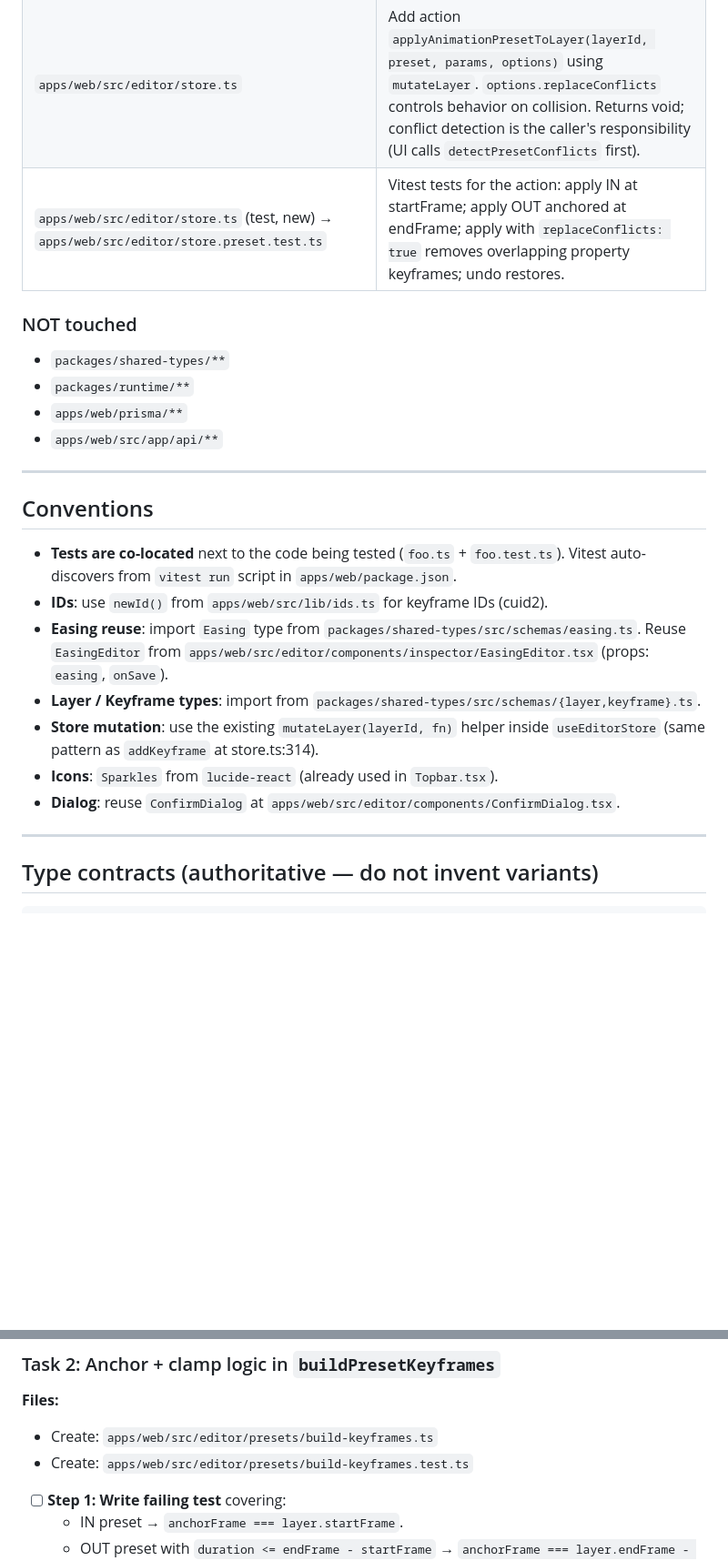
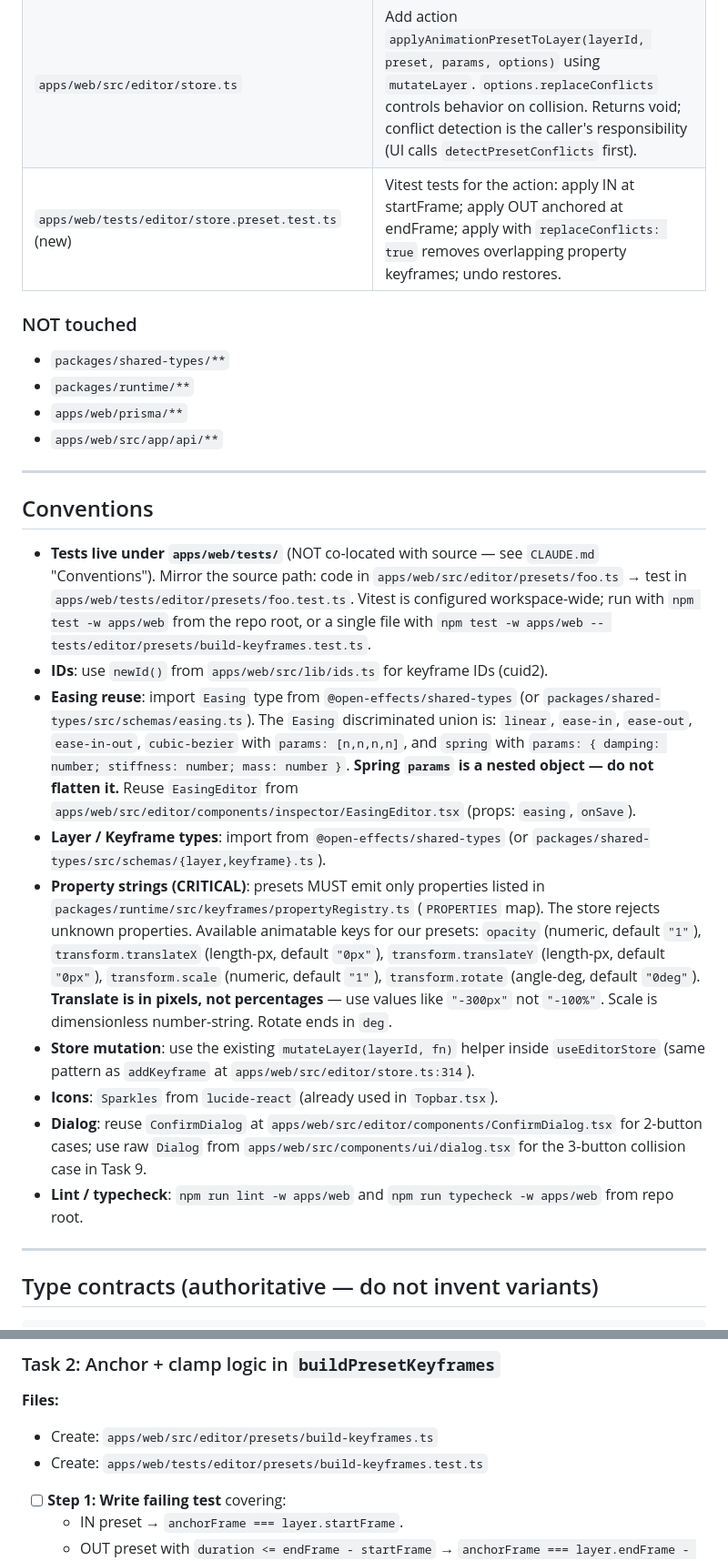
Before and after one commit to farena/open-effects, a Markdown page: docs/plans/15-preset-animations.md, 2 parts joined by grey strips. Shown at 91% size. Rendered like a GitHub page; blank space fills up the shorter version.

```diff
--- a/docs/plans/15-preset-animations.md
+++ b/docs/plans/15-preset-animations.md
@@ -49,7 +49,7 @@ Out of scope (deferred):
 |------|--------|
 | `apps/web/src/editor/components/Inspector.tsx` (~line 103, `LAYER_TABS`) | Add `{ value: "presets", label: "Presets", Icon: Sparkles }` and add `presets: <PresetsTab layer={activeLayer} />` to the tab content map. |
 | `apps/web/src/editor/store.ts` | Add action `applyAnimationPresetToLayer(layerId, preset, params, options)` using `mutateLayer`. `options.replaceConflicts` controls behavior on collision. Returns void; conflict detection is the caller's responsibility (UI calls `detectPresetConflicts` first). |
-| `apps/web/src/editor/store.ts` (test, new) → `apps/web/src/editor/store.preset.test.ts` | Vitest tests for the action: apply IN at startFrame; apply OUT anchored at endFrame; apply with `replaceConflicts: true` removes overlapping property keyframes; undo restores. |
+| `apps/web/tests/editor/store.preset.test.ts` (new) | Vitest tests for the action: apply IN at startFrame; apply OUT anchored at endFrame; apply with `replaceConflicts: true` removes overlapping property keyframes; undo restores. |
 
 ### NOT touched
 
@@ -62,13 +62,15 @@ Out of scope (deferred):
 
 ## Conventions
 
-- **Tests are co-located** next to the code being tested (`foo.ts` + `foo.test.ts`). Vitest auto-discovers from `vitest run` script in `apps/web/package.json`.
+- **Tests live under `apps/web/tests/`** (NOT co-located with source — see `CLAUDE.md` "Conventions"). Mirror the source path: code in `apps/web/src/editor/presets/foo.ts` → test in `apps/web/tests/editor/presets/foo.test.ts`. Vitest is configured workspace-wide; run with `npm test -w apps/web` from the repo root, or a single file with `npm test -w apps/web -- tests/editor/presets/build-keyframes.test.ts`.
 - **IDs**: use `newId()` from `apps/web/src/lib/ids.ts` for keyframe IDs (cuid2).
-- **Easing reuse**: import `Easing` type from `packages/shared-types/src/schemas/easing.ts`. Reuse `EasingEditor` from `apps/web/src/editor/components/inspector/EasingEditor.tsx` (props: `easing`, `onSave`).
-- **Layer / Keyframe types**: import from `packages/shared-types/src/schemas/{layer,keyframe}.ts`.
-- **Store mutation**: use the existing `mutateLayer(layerId, fn)` helper inside `useEditorStore` (same pattern as `addKeyframe` at store.ts:314).
+- **Easing reuse**: import `Easing` type from `@open-effects/shared-types` (or `packages/shared-types/src/schemas/easing.ts`). The `Easing` discriminated union is: `linear`, `ease-in`, `ease-out`, `ease-in-out`, `cubic-bezier` with `params: [n,n,n,n]`, and `spring` with `params: { damping: number; stiffness: number; mass: number }`. **Spring `params` is a nested object — do not flatten it.** Reuse `EasingEditor` from `apps/web/src/editor/components/inspector/EasingEditor.tsx` (props: `easing`, `onSave`).
+- **Layer / Keyframe types**: import from `@open-effects/shared-types` (or `packages/shared-types/src/schemas/{layer,keyframe}.ts`).
+- **Property strings (CRITICAL)**: presets MUST emit only properties listed in `packages/runtime/src/keyframes/propertyRegistry.ts` (`PROPERTIES` map). The store rejects unknown properties. Available animatable keys for our presets: `opacity` (numeric, default `"1"`), `transform.translateX` (length-px, default `"0px"`), `transform.translateY` (length-px, default `"0px"`), `transform.scale` (numeric, default `"1"`), `transform.rotate` (angle-deg, default `"0deg"`). **Translate is in pixels, not percentages** — use values like `"-300px"` not `"-100%"`. Scale is dimensionless number-string. Rotate ends in `deg`.
+- **Store mutation**: use the existing `mutateLayer(layerId, fn)` helper inside `useEditorStore` (same pattern as `addKeyframe` at `apps/web/src/editor/store.ts:314`).
 - **Icons**: `Sparkles` from `lucide-react` (already used in `Topbar.tsx`).
-- **Dialog**: reuse `ConfirmDialog` at `apps/web/src/editor/components/ConfirmDialog.tsx`.
+- **Dialog**: reuse `ConfirmDialog` at `apps/web/src/editor/components/ConfirmDialog.tsx` for 2-button cases; use raw `Dialog` from `apps/web/src/components/ui/dialog.tsx` for the 3-button collision case in Task 9.
+- **Lint / typecheck**: `npm run lint -w apps/web` and `npm run typecheck -w apps/web` from repo root.
 
 ---
 
@@ -154,7 +156,7 @@ Conflict detection range is `[anchorFrame, anchorFrame + duration]` inclusive.
 
 **Files:**
 - Create: `apps/web/src/editor/presets/build-keyframes.ts`
-- Create: `apps/web/src/editor/presets/build-keyframes.test.ts`
+- Create: `apps/web/tests/editor/presets/build-keyframes.test.ts`
 
 - [ ] **Step 1: Write failing test** covering:
   - IN preset → `anchorFrame === layer.startFrame`.
```
Also changed, not shown: other parts of docs/plans/15-preset-animations.md (+29 -29 lines).
